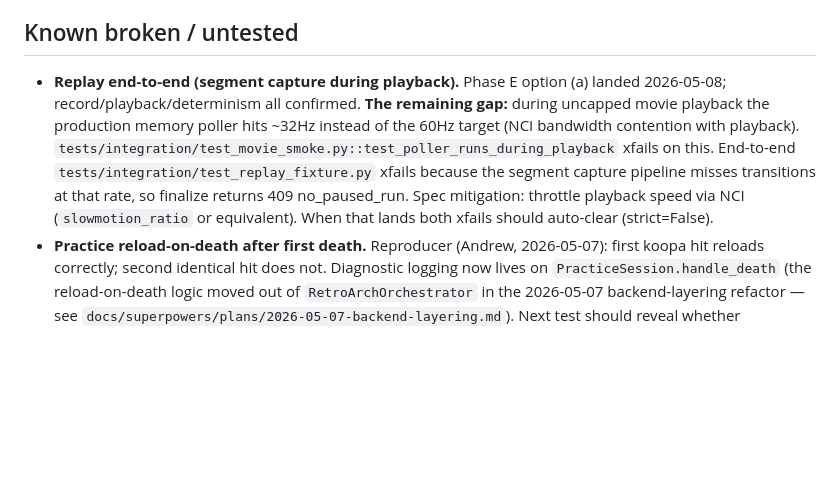
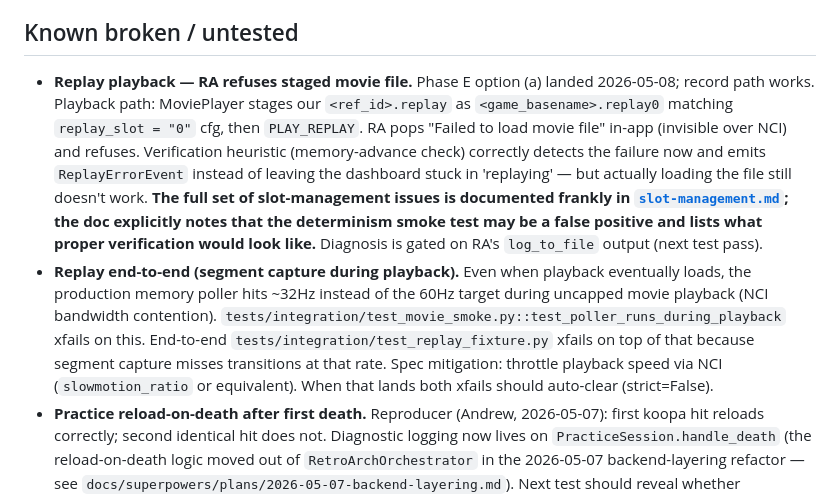
Before and after one commit to amcknight/spinlab, a Markdown page: docs/retroarch-migration/status.md, the part around the change. Rendered like a GitHub page; blank space fills up the shorter version.

```diff
--- a/docs/retroarch-migration/status.md
+++ b/docs/retroarch-migration/status.md
@@ -26,7 +26,8 @@ Mesen + Lua still works in parallel — backend selected via `config.yaml` `emul
 
 ## Known broken / untested
 
-- **Replay end-to-end (segment capture during playback).** Phase E option (a) landed 2026-05-08; record/playback/determinism all confirmed. **The remaining gap:** during uncapped movie playback the production memory poller hits ~32Hz instead of the 60Hz target (NCI bandwidth contention with playback). `tests/integration/test_movie_smoke.py::test_poller_runs_during_playback` xfails on this. End-to-end `tests/integration/test_replay_fixture.py` xfails because the segment capture pipeline misses transitions at that rate, so finalize returns 409 no_paused_run. Spec mitigation: throttle playback speed via NCI (`slowmotion_ratio` or equivalent). When that lands both xfails should auto-clear (strict=False).
+- **Replay playback — RA refuses staged movie file.** Phase E option (a) landed 2026-05-08; record path works. Playback path: MoviePlayer stages our `<ref_id>.replay` as `<game_basename>.replay0` matching `replay_slot = "0"` cfg, then `PLAY_REPLAY`. RA pops "Failed to load movie file" in-app (invisible over NCI) and refuses. Verification heuristic (memory-advance check) correctly detects the failure now and emits `ReplayErrorEvent` instead of leaving the dashboard stuck in 'replaying' — but actually loading the file still doesn't work. **The full set of slot-management issues is documented frankly in [`slot-management.md`](slot-management.md); the doc explicitly notes that the determinism smoke test may be a false positive and lists what proper verification would look like.** Diagnosis is gated on RA's `log_to_file` output (next test pass).
+- **Replay end-to-end (segment capture during playback).** Even when playback eventually loads, the production memory poller hits ~32Hz instead of the 60Hz target during uncapped movie playback (NCI bandwidth contention). `tests/integration/test_movie_smoke.py::test_poller_runs_during_playback` xfails on this. End-to-end `tests/integration/test_replay_fixture.py` xfails on top of that because segment capture misses transitions at that rate. Spec mitigation: throttle playback speed via NCI (`slowmotion_ratio` or equivalent). When that lands both xfails should auto-clear (strict=False).
 - **Practice reload-on-death after first death.** Reproducer (Andrew, 2026-05-07): first koopa hit reloads correctly; second identical hit does not. Diagnostic logging now lives on `PracticeSession.handle_death` (the reload-on-death logic moved out of `RetroArchOrchestrator` in the 2026-05-07 backend-layering refactor — see `docs/superpowers/plans/2026-05-07-backend-layering.md`). Next test should reveal whether `_current_state_path` is None when expected to be set, or whether the Death/LevelExit event itself stopped firing.
 - **Practice doesn't end on goal (2026-05-08).** Andrew ran `lev 1 v12` Toothpaste reference, started practice on `L39 cp1 > goal`, reached the goal — only a `CheckpointEvent` logged, no `LevelExitEvent`. Suspected: `session_manager._handle_level_exit` ([session_manager.py:302-309](python/spinlab/session_manager.py#L302-L309)) only handles `mode == PRACTICE` for the `goal == "abort"` (death) path; a normal goal exit during practice falls through to the `mode not in (REFERENCE, REPLAY)` early return and does nothing. Either the detector didn't emit the LevelExit (less likely — same code emits it cleanly during reference), or the practice handler swallows it. First debug step: enable `PracticeSession`/`PracticeTiming` event-trace logging during a goal-exit attempt.
 - **Stale segments leak into cold-fill / practice queues (2026-05-08).** Cold-fill's `segments_missing_cold(game_id)` and the practice scheduler both query segments game-wide rather than scoping to the latest reference run. Field-observed effects: cold-fill keeps prompting for L58 even after running a L44-only reference (L58 segment is from a prior run), and practice opened with `L46 start > goal` from a much earlier `lev 1 v##` run. Either filter the queue to "segments from the latest run" or surface a "skip this segment" UI; punt for now.
```
Also changed, not shown: docs/retroarch-migration/slot-management.md (added, +120 -0 lines).
